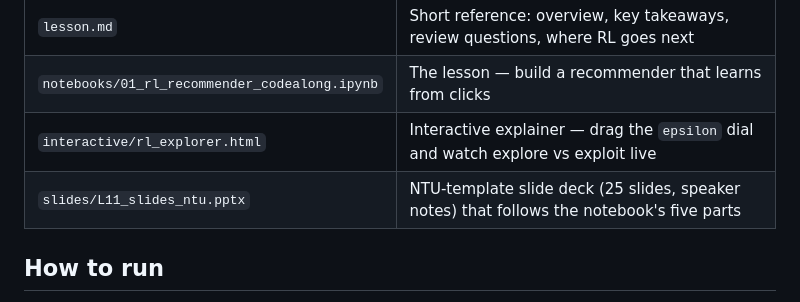
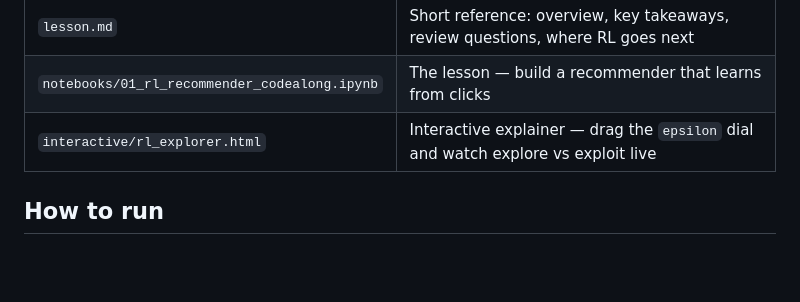
Before and after one commit to flexfengfeng/L11-reinforcement-learning, a Markdown page: README.md, the part around the change. Rendered like a GitHub page; blank space fills up the shorter version.

```diff
--- a/README.md
+++ b/README.md
@@ -59,7 +59,7 @@ first, then reflect, then name the theory, then experiment.
 | `lesson.md` | Short reference: overview, key takeaways, review questions, where RL goes next |
 | `notebooks/01_rl_recommender_codealong.ipynb` | The lesson — build a recommender that learns from clicks |
 | `interactive/rl_explorer.html` | Interactive explainer — drag the `epsilon` dial and watch explore vs exploit live |
-| `slides/L11_slides_ntu.pptx` | NTU-template slide deck (25 slides, speaker notes) that follows the notebook's five parts |
+
 
 ## How to run
 
```
